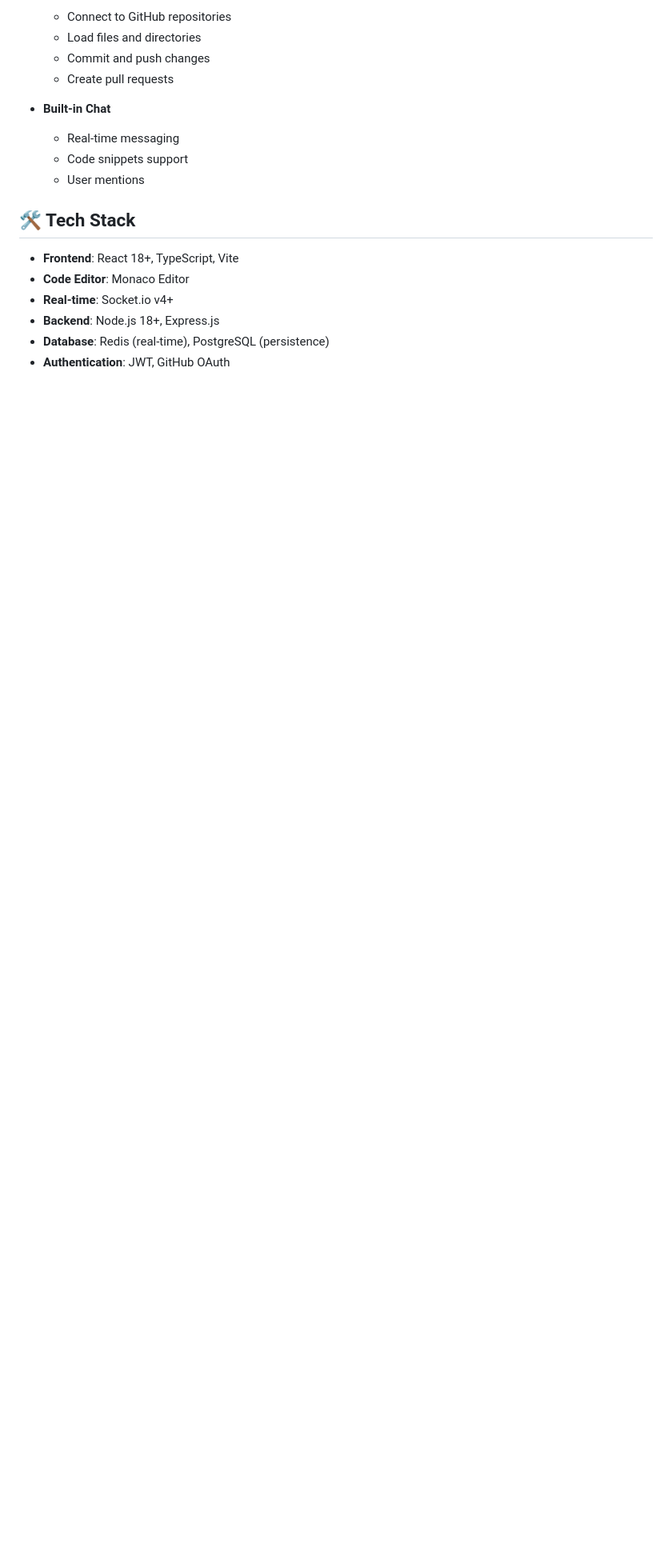
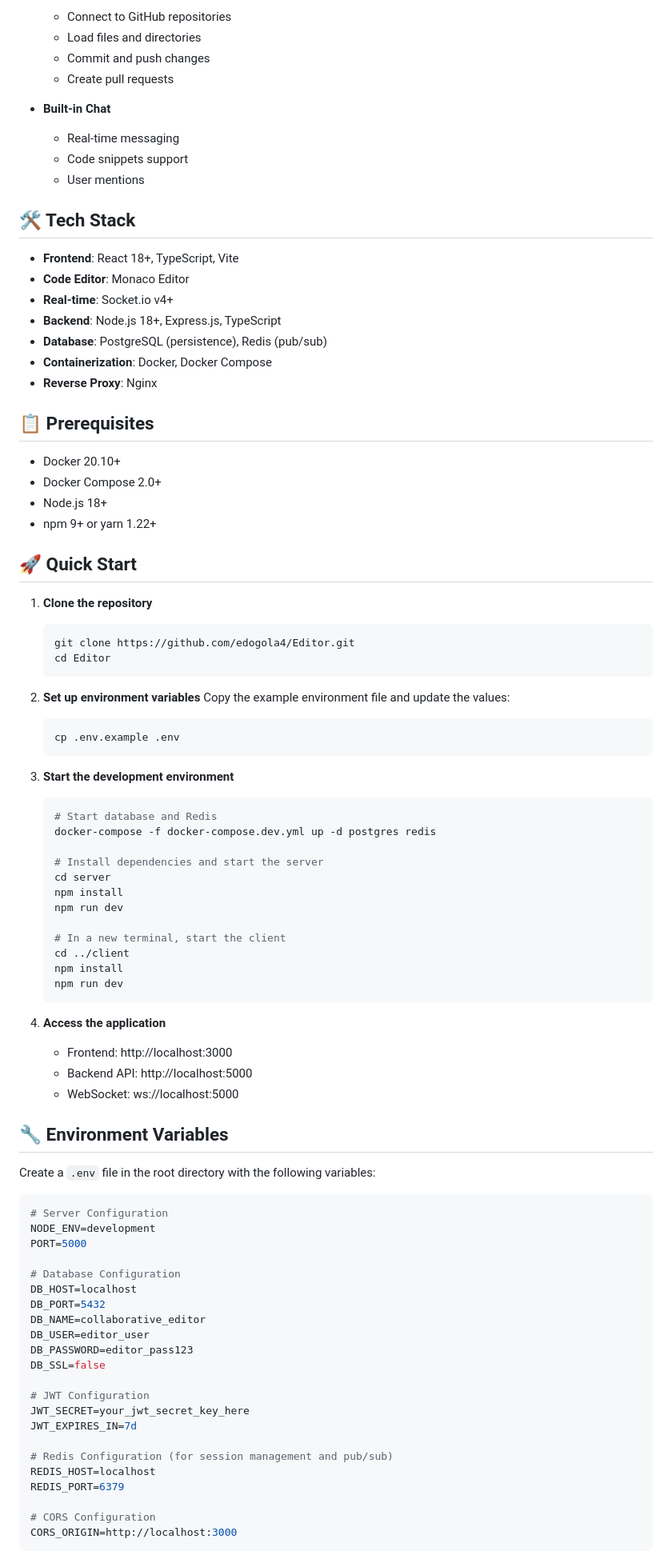
Before and after one commit to edogola4/Editor, a Markdown page: README.md, the part around the change printed below. Shown: that part at 80% size. Drawn GitHub-style; blank space fills up the shorter version.

````diff
--- a/README.md
+++ b/README.md
@@ -46,5 +46,79 @@
 - **Frontend**: React 18+, TypeScript, Vite
 - **Code Editor**: Monaco Editor
 - **Real-time**: Socket.io v4+
-- **Backend**: Node.js 18+, Express.js
-- **Database**: Redis (real-time), PostgreSQL (persistence)
+- **Backend**: Node.js 18+, Express.js, TypeScript
+- **Database**: PostgreSQL (persistence), Redis (pub/sub)
+- **Containerization**: Docker, Docker Compose
+- **Reverse Proxy**: Nginx
+
+## 📋 Prerequisites
+
+- Docker 20.10+
+- Docker Compose 2.0+
+- Node.js 18+
+- npm 9+ or yarn 1.22+
+
+## 🚀 Quick Start
+
+1. **Clone the repository**
+   ```bash
+   git clone https://github.com/edogola4/Editor.git
+   cd Editor
+   ```
+
+2. **Set up environment variables**
+   Copy the example environment file and update the values:
+   ```bash
+   cp .env.example .env
+   ```
+
+3. **Start the development environment**
+   ```bash
+   # Start database and Redis
+   docker-compose -f docker-compose.dev.yml up -d postgres redis
+
+   # Install dependencies and start the server
+   cd server
+   npm install
+   npm run dev
+
+   # In a new terminal, start the client
+   cd ../client
+   npm install
+   npm run dev
+   ```
+
+4. **Access the application**
+   - Frontend: http://localhost:3000
+   - Backend API: http://localhost:5000
+   - WebSocket: ws://localhost:5000
+
+## 🔧 Environment Variables
+
+Create a `.env` file in the root directory with the following variables:
+
+```env
+# Server Configuration
+NODE_ENV=development
+PORT=5000
+
+# Database Configuration
+DB_HOST=localhost
+DB_PORT=5432
+DB_NAME=collaborative_editor
+DB_USER=editor_user
+DB_PASSWORD=editor_pass123
+DB_SSL=false
+
+# JWT Configuration
+JWT_SECRET=your_jwt_secret_key_here
+JWT_EXPIRES_IN=7d
+
+# Redis Configuration (for session management and pub/sub)
+REDIS_HOST=localhost
+REDIS_PORT=6379
+
+# CORS Configuration
+CORS_ORIGIN=http://localhost:3000
+```
+
````
Also changed, not shown: other parts of README.md (+51 -0 lines).
